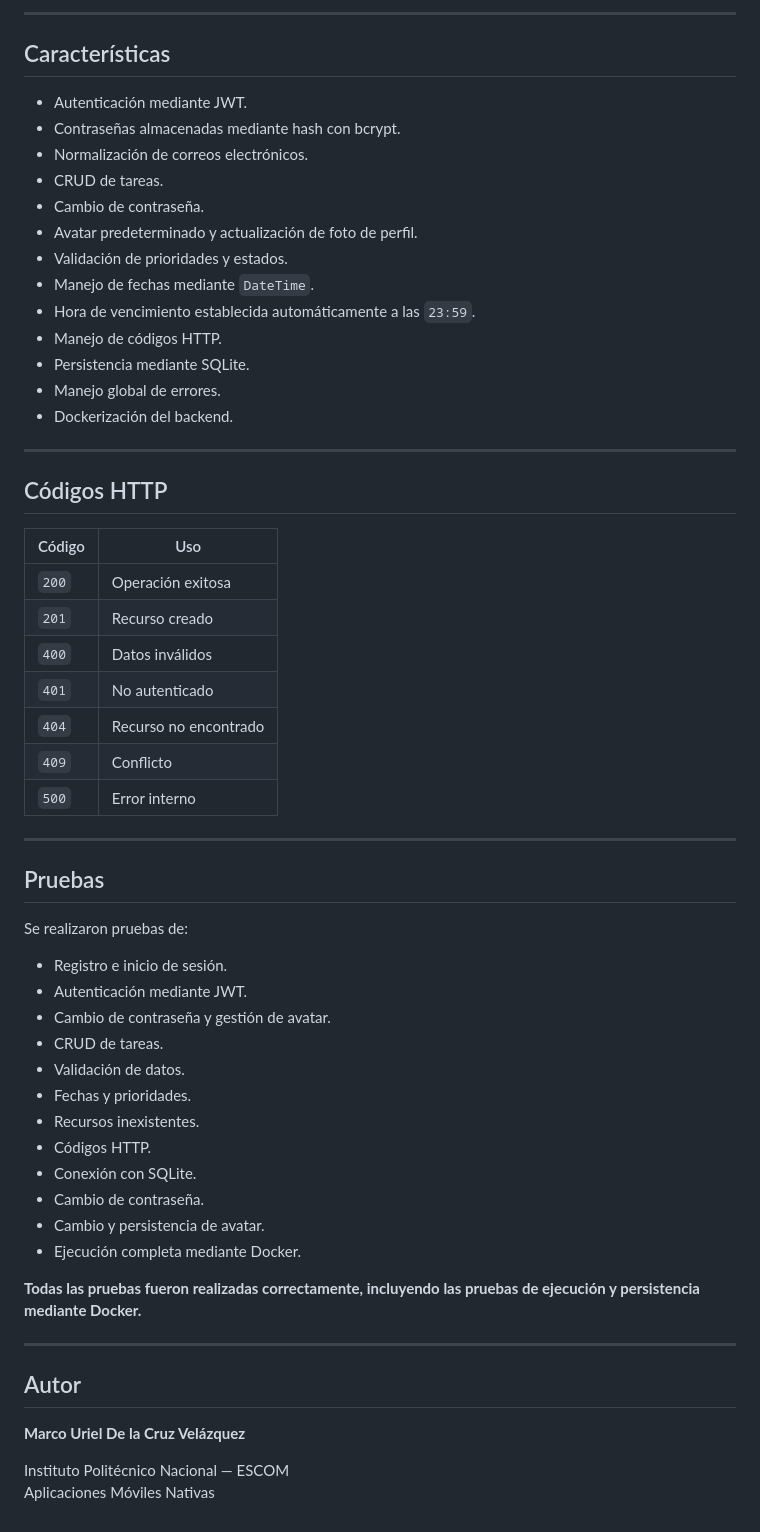
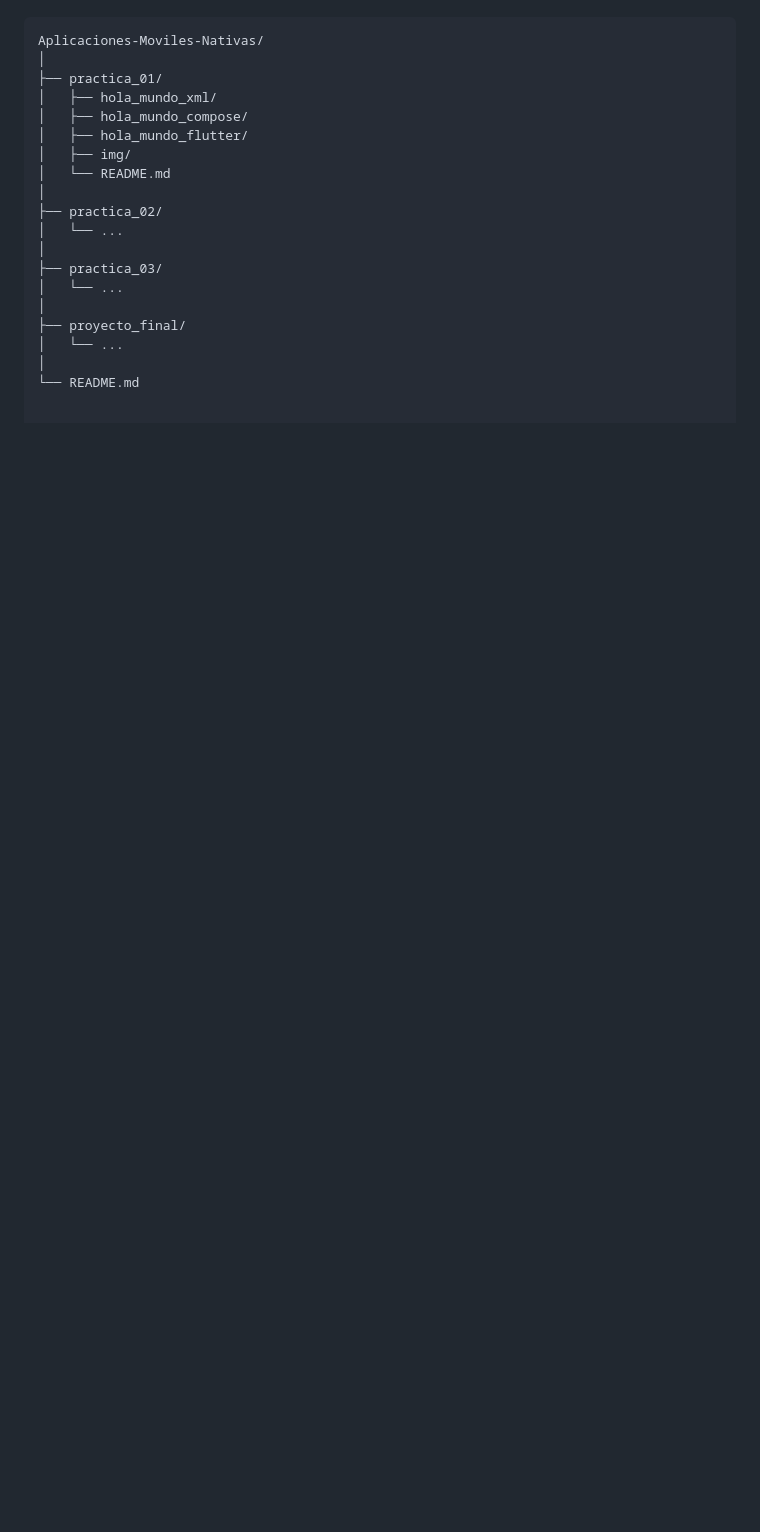
Before and after one commit to FiniteMusic/Aplicaciones-Moviles-Nativas, a Markdown page: README.md, the part around one of its changes. Drawn GitHub-style; blank space fills up the shorter version.

Commit message:
Revise README for Aplicaciones Móviles Nativas
Updated the README to reflect project details and structure for Aplicaciones Móviles Nativas.

```diff
--- a/README.md
+++ b/README.md
@@ -177,61 +76,19 @@ Authorization: Bearer <token>
----
-
-## Características
-
-- Autenticación mediante JWT.
-- Contraseñas almacenadas mediante hash con bcrypt.
-- Normalización de correos electrónicos.
-- CRUD de tareas.
-- Cambio de contraseña.
-- Avatar predeterminado y actualización de foto de perfil.
-- Validación de prioridades y estados.
-- Manejo de fechas mediante `DateTime`.
-- Hora de vencimiento establecida automáticamente a las `23:59`.
-- Manejo de códigos HTTP.
-- Persistencia mediante SQLite.
-- Manejo global de errores.
-- Dockerización del backend.
-
----
-
-## Códigos HTTP
-
-| Código | Uso |
-|---|---|
-| `200` | Operación exitosa |
-| `201` | Recurso creado |
-| `400` | Datos inválidos |
-| `401` | No autenticado |
-| `404` | Recurso no encontrado |
-| `409` | Conflicto |
-| `500` | Error interno |
-
----
-
-## Pruebas
-
-Se realizaron pruebas de:
-
-- Registro e inicio de sesión.
-- Autenticación mediante JWT.
-- Cambio de contraseña y gestión de avatar.
-- CRUD de tareas.
-- Validación de datos.
-- Fechas y prioridades.
-- Recursos inexistentes.
-- Códigos HTTP.
-- Conexión con SQLite.
-- Cambio de contraseña.
-- Cambio y persistencia de avatar.
-- Ejecución completa mediante Docker.
-
-**Todas las pruebas fueron realizadas correctamente, incluyendo las pruebas de ejecución y persistencia mediante Docker.**
-
----
-
-## Autor
-
-**Marco Uriel De la Cruz Velázquez**
-
-Instituto Politécnico Nacional — ESCOM
-Aplicaciones Móviles Nativas
+Aplicaciones-Moviles-Nativas/
+│
+├── practica_01/
+│   ├── hola_mundo_xml/
+│   ├── hola_mundo_compose/
+│   ├── hola_mundo_flutter/
+│   ├── img/
+│   └── README.md
+│
+├── practica_02/
+│   └── ...
+│
+├── practica_03/
+│   └── ...
+│
+├── proyecto_final/
+│   └── ...
+│
+└── README.md
```
Also changed, not shown: other parts of README.md (+47 -148 lines).
